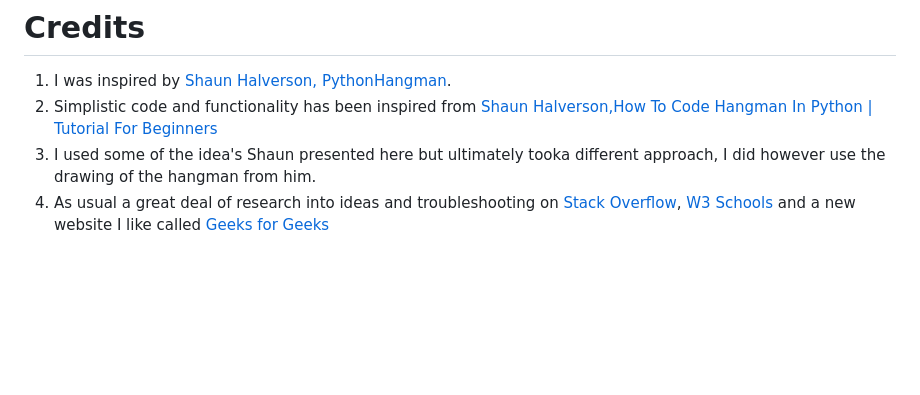
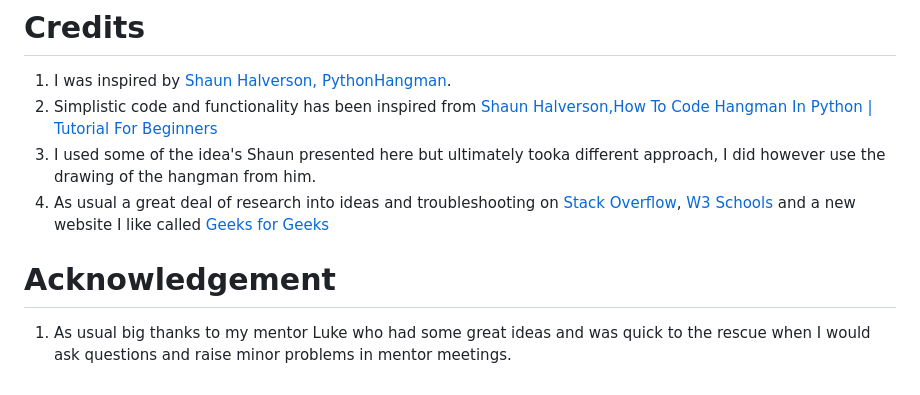
Before and after one commit to RourkeW/hangmanPP3, a Markdown page: README.md, the part around the change. Drawn GitHub-style; blank space fills up the shorter version.

```diff
--- a/README.md
+++ b/README.md
@@ -94,3 +94,6 @@ I deployed my project directly to Heroku by doing the following:
 2. Simplistic code and functionality has been inspired from [Shaun Halverson,How To Code Hangman In Python | Tutorial For Beginners](https://www.youtube.com/watch?v=pFvSb7cb_Us&t=723s)
 3. I used some of the idea's Shaun presented here but ultimately tooka  different approach, I did however use the drawing of the hangman from him.
 4. As usual a great deal of research into ideas and troubleshooting on [Stack Overflow](https://stackoverflow.com/), [W3 Schools](https://www.w3schools.com/) and a new website I like called [Geeks for Geeks](https://www.geeksforgeeks.org/)
+
+# Acknowledgement
+1. As usual big thanks to my mentor Luke who had some great ideas and was quick to the rescue when I would ask questions and raise minor problems in mentor meetings.
```
